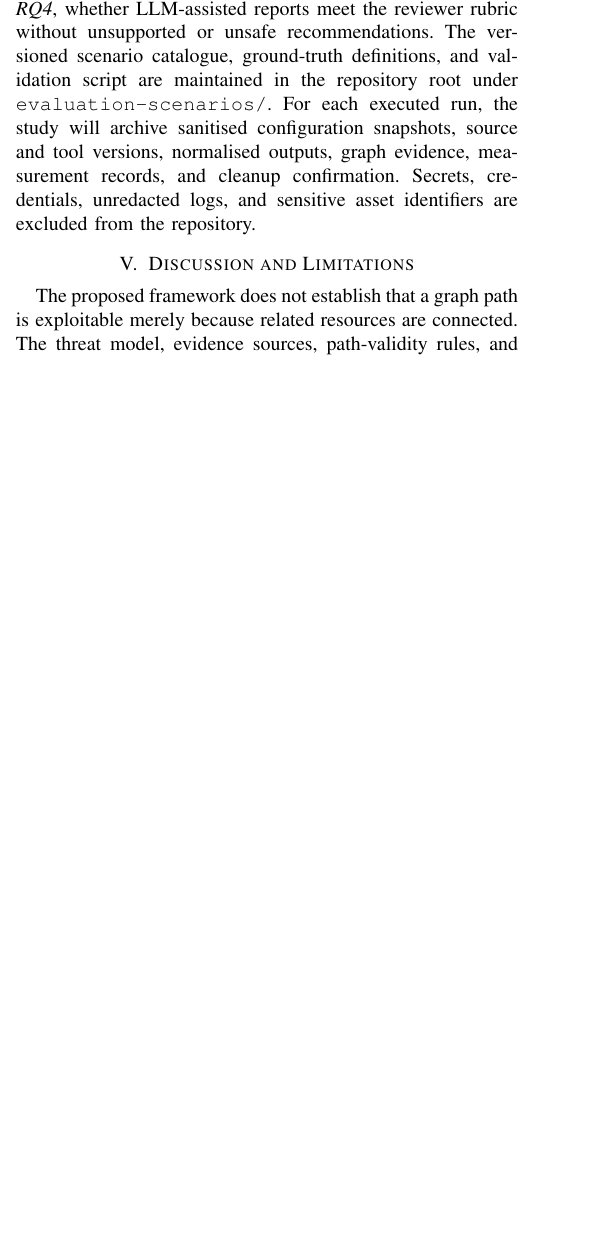
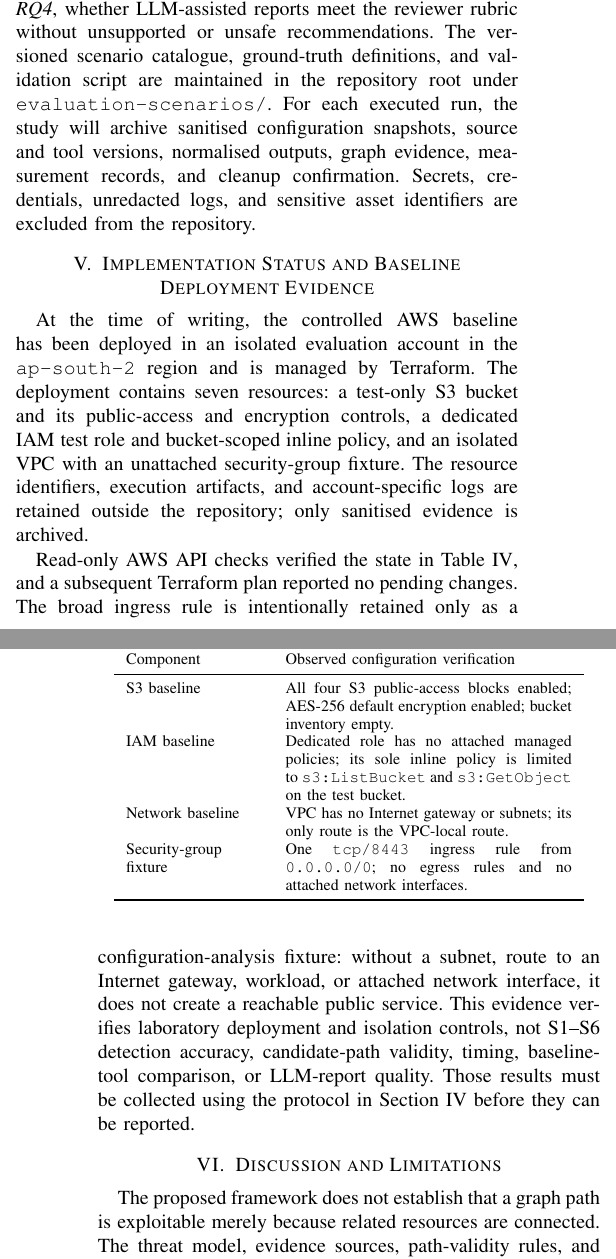
Before and after one commit to Harshtech31/CloudSentinelAI, a LaTeX thesis (cloudsentinel-thesis/ieee-paper/paper.tex): part of one column of page 3 of 4 before the commit and two parts of the columns of pages 3 and 4 of 4 after it, the two joined at a grey line, cut so that both start at the same text, the shorter picture padded with empty space. Compiled offline with pdfLaTeX.

Commit message:
docs(paper): record verified lab baseline status

```diff
--- a/cloudsentinel-thesis/ieee-paper/paper.tex
+++ b/cloudsentinel-thesis/ieee-paper/paper.tex
@@ -138,6 +138,28 @@ Each LLM-assisted report will be evaluated by at least two independent reviewers
 \subsection{Research Questions and Reproducibility Artifacts}
 The study evaluates four bounded research questions: \emph{RQ1}, whether the selected rule set detects the labelled findings in S1--S6; \emph{RQ2}, whether generated candidate paths satisfy the expected-path conditions; \emph{RQ3}, whether the heuristic ranking agrees with the pre-specified reference ranking; and \emph{RQ4}, whether LLM-assisted reports meet the reviewer rubric without unsupported or unsafe recommendations. The versioned scenario catalogue, ground-truth definitions, and validation script are maintained in the repository root under \texttt{evaluation-scenarios/}. For each executed run, the study will archive sanitised configuration snapshots, source and tool versions, normalised outputs, graph evidence, measurement records, and cleanup confirmation. Secrets, credentials, unredacted logs, and sensitive asset identifiers are excluded from the repository.
 
+\section{Implementation Status and Baseline Deployment Evidence}
+At the time of writing, the controlled AWS baseline has been deployed in an isolated evaluation account in the \texttt{ap-south-2} region and is managed by Terraform. The deployment contains seven resources: a test-only S3 bucket and its public-access and encryption controls, a dedicated IAM test role and bucket-scoped inline policy, and an isolated VPC with an unattached security-group fixture. The resource identifiers, execution artifacts, and account-specific logs are retained outside the repository; only sanitised evidence is archived.
+
+\begin{table}[t]
+\caption{Verified Controlled-Baseline State}
+\label{tab:baseline}
+\centering
+\footnotesize
+\begin{tabular}{p{0.27\columnwidth} p{0.57\columnwidth}}
+\toprule
+Component & Observed configuration verification \\
+\midrule
+S3 baseline & All four S3 public-access blocks enabled; AES-256 default encryption enabled; bucket inventory empty. \\
+IAM baseline & Dedicated role has no attached managed policies; its sole inline policy is limited to \texttt{s3:ListBucket} and \texttt{s3:GetObject} on the test bucket. \\
+Network baseline & VPC has no Internet gateway or subnets; its only route is the VPC-local route. \\
+Security-group fixture & One \texttt{tcp/8443} ingress rule from \texttt{0.0.0.0/0}; no egress rules and no attached network interfaces. \\
+\bottomrule
+\end{tabular}
+\end{table}
+
+Read-only AWS API checks verified the state in Table~\ref{tab:baseline}, and a subsequent Terraform plan reported no pending changes. The broad ingress rule is intentionally retained only as a configuration-analysis fixture: without a subnet, route to an Internet gateway, workload, or attached network interface, it does not create a reachable public service. This evidence verifies laboratory deployment and isolation controls, not S1--S6 detection accuracy, candidate-path validity, timing, baseline-tool comparison, or LLM-report quality. Those results must be collected using the protocol in Section~IV before they can be reported.
+
 \section{Discussion and Limitations}
 The proposed framework does not establish that a graph path is exploitable merely because related resources are connected. The threat model, evidence sources, path-validity rules, and score weights must be explicit. The controlled scenarios also do not represent all production environments, cloud providers, threat actors, or organisational policies. The initial scope is AWS only, and the in-memory graph design may not scale to large deployments without further engineering.
 
```
Also changed, not shown: cloudsentinel-thesis/ieee-paper/paper.pdf, cloudsentinel-thesis/ieee-paper/paper.tex (4 more changed lines).
